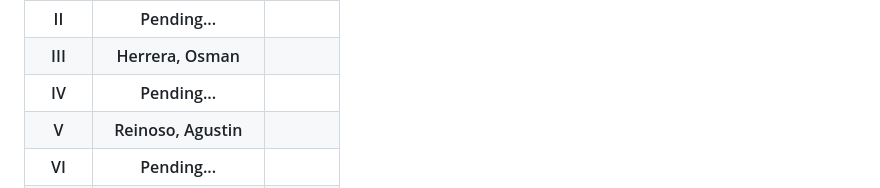
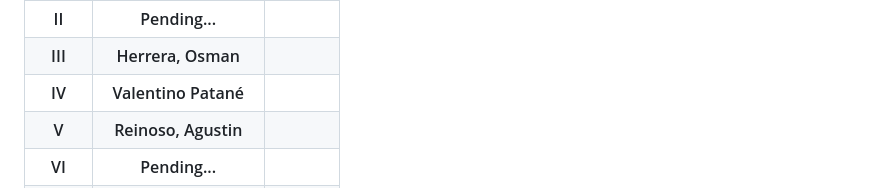
Before and after one commit to CodeSystem2022/PrimatesCuartoSemestre, a Markdown page: README.md, the part around the change. GitHub-like rendering.

```diff
--- a/README.md
+++ b/README.md
@@ -26,7 +26,7 @@
   </tr>
   <tr>
     <th>IV</th>
-    <th>Pending...</th>
+    <th>Valentino Patané</th>
     <th>  </th>
   </tr>
   <tr>
```
